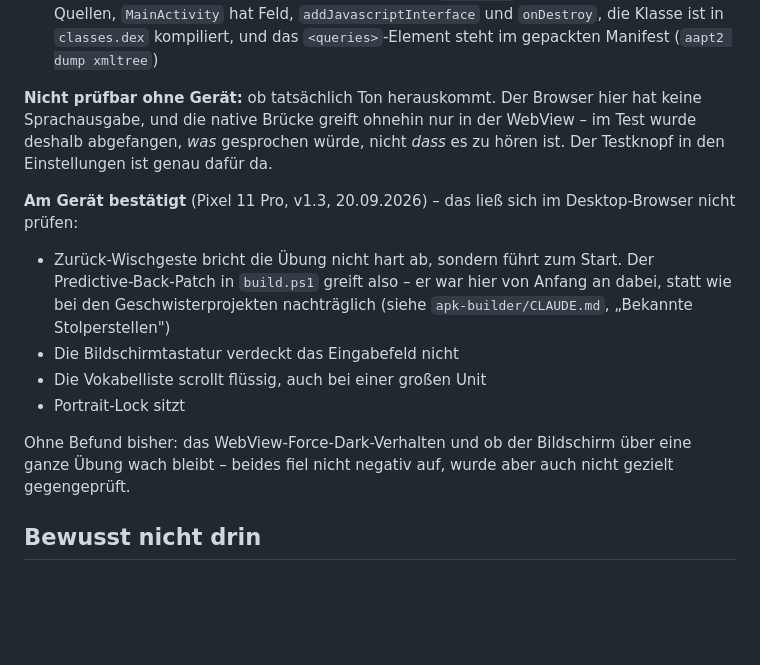
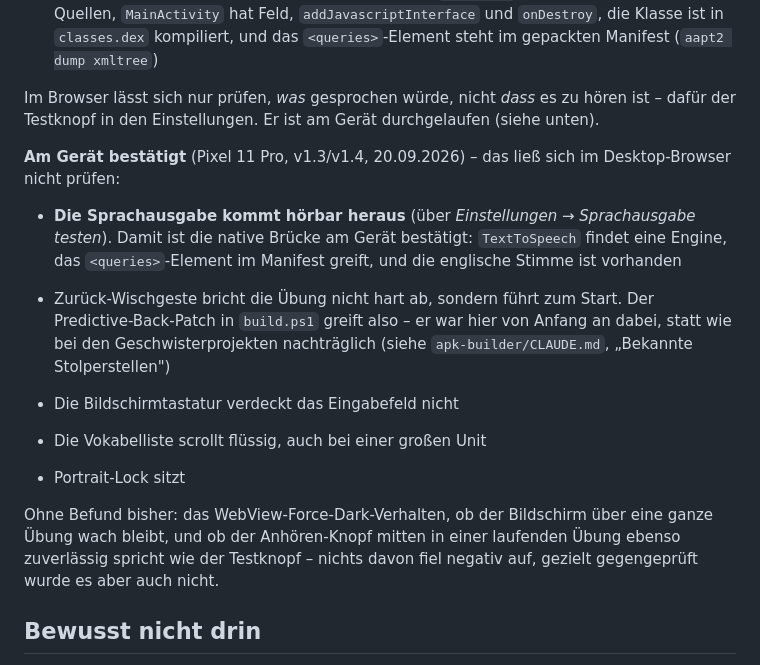
Before and after one commit to guushansen-pixel/greeeeeeeeeeeeen, a Markdown page: README.md, the part around the change. Drawn GitHub-style; blank space fills up the shorter version.

Commit message:
Sprachausgabe am Geraet bestaetigt
Der Testknopf in den Einstellungen spricht auf dem Pixel 11 Pro hoerbar.
Damit ist die native Bruecke am Geraet belegt: TextToSpeech findet eine
Engine, der <queries>-Block im Manifest greift, englische Stimme vorhanden.

Offen bleibt nur noch Beilaeufiges: Force-Dark-Verhalten, Keep-Screen-On
ueber eine ganze Uebung, und ob der Anhoeren-Knopf mitten im Ablauf ebenso
zuverlaessig spricht wie der Testknopf.

Co-Authored-By: Claude Opus 5 <noreply@anthropic.com>

```diff
--- a/README.md
+++ b/README.md
@@ -359,13 +359,17 @@ Im Browser über `http://localhost:8099` (Chromium, Viewport 375 px):
   `onDestroy`, die Klasse ist in `classes.dex` kompiliert, und das
   `<queries>`-Element steht im gepackten Manifest (`aapt2 dump xmltree`)
 
-**Nicht prüfbar ohne Gerät:** ob tatsächlich Ton herauskommt. Der Browser hier
-hat keine Sprachausgabe, und die native Brücke greift ohnehin nur in der
-WebView – im Test wurde deshalb abgefangen, *was* gesprochen würde, nicht
-*dass* es zu hören ist. Der Testknopf in den Einstellungen ist genau dafür da.
+Im Browser lässt sich nur prüfen, *was* gesprochen würde, nicht *dass* es zu
+hören ist – dafür der Testknopf in den Einstellungen. Er ist am Gerät
+durchgelaufen (siehe unten).
 
-**Am Gerät bestätigt** (Pixel 11 Pro, v1.3, 20.09.2026) – das ließ sich im
-Desktop-Browser nicht prüfen:
+**Am Gerät bestätigt** (Pixel 11 Pro, v1.3/v1.4, 20.09.2026) – das ließ sich
+im Desktop-Browser nicht prüfen:
+
+- **Die Sprachausgabe kommt hörbar heraus** (über *Einstellungen →
+  Sprachausgabe testen*). Damit ist die native Brücke am Gerät bestätigt:
+  `TextToSpeech` findet eine Engine, das `<queries>`-Element im Manifest
+  greift, und die englische Stimme ist vorhanden
 
 - Zurück-Wischgeste bricht die Übung nicht hart ab, sondern führt zum Start.
   Der Predictive-Back-Patch in `build.ps1` greift also – er war hier von
@@ -375,9 +379,10 @@ Desktop-Browser nicht prüfen:
 - Die Vokabelliste scrollt flüssig, auch bei einer großen Unit
 - Portrait-Lock sitzt
 
-Ohne Befund bisher: das WebView-Force-Dark-Verhalten und ob der Bildschirm
-über eine ganze Übung wach bleibt – beides fiel nicht negativ auf, wurde aber
-auch nicht gezielt gegengeprüft.
+Ohne Befund bisher: das WebView-Force-Dark-Verhalten, ob der Bildschirm über
+eine ganze Übung wach bleibt, und ob der Anhören-Knopf mitten in einer
+laufenden Übung ebenso zuverlässig spricht wie der Testknopf – nichts davon
+fiel negativ auf, gezielt gegengeprüft wurde es aber auch nicht.
 
 ## Bewusst nicht drin
 
```
